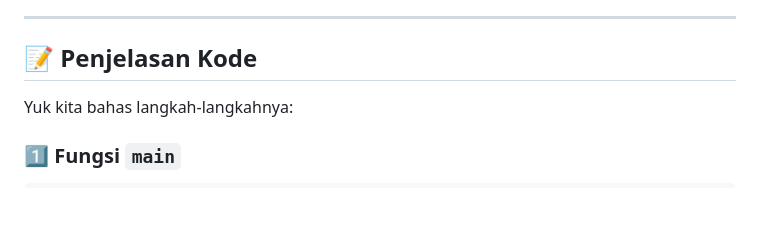
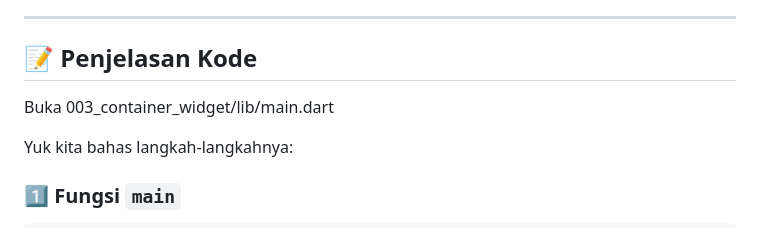
Before and after one commit to khalilaah15/learn-widget-flutter, a Markdown page: 003_container_widget/README.md, the part around the change. Rendered like a GitHub page; blank space fills up the shorter version.

```diff
--- a/003_container_widget/README.md
+++ b/003_container_widget/README.md
@@ -12,6 +12,8 @@ Halo, teman-teman! 👋 Kali ini kita akan belajar tentang **Container**, widget
 ---
 
 ## 📝 Penjelasan Kode
+
+Buka 003_container_widget/lib/main.dart
 
 Yuk kita bahas langkah-langkahnya:
 
```
